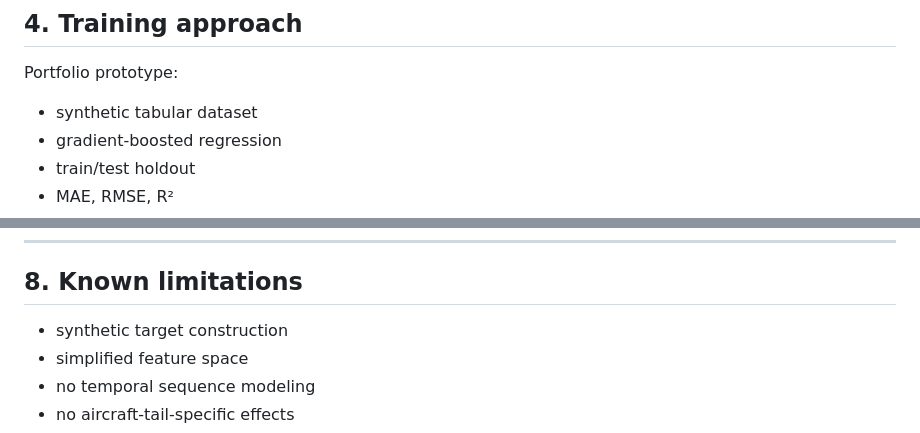
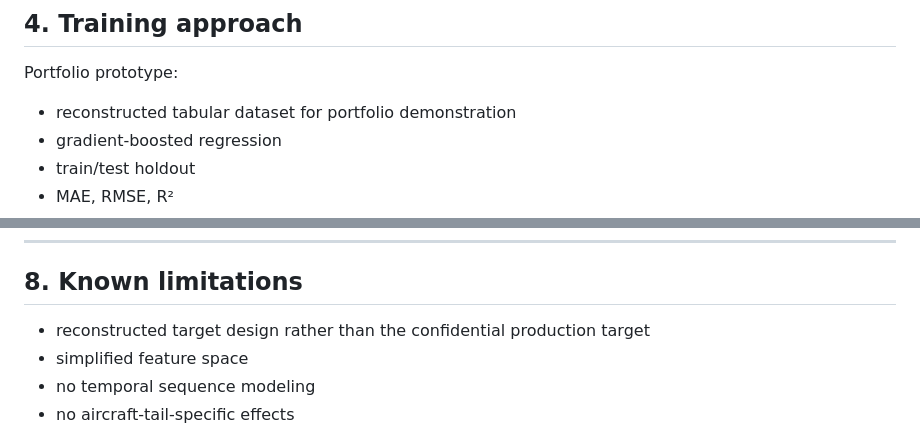
Before and after one commit to monganeeraj1/ai-special-projects-portfolio, a Markdown page: projects/00_aviation_ai_value_platform/MODEL_CARD.md, 2 parts joined by grey strips. Drawn GitHub-style.

```diff
--- a/projects/00_aviation_ai_value_platform/MODEL_CARD.md
+++ b/projects/00_aviation_ai_value_platform/MODEL_CARD.md
@@ -77,7 +77,7 @@ Poor target design can create a technically accurate model that optimizes the wr
 
 Portfolio prototype:
 
-- synthetic tabular dataset
+- reconstructed tabular dataset for portfolio demonstration
 - gradient-boosted regression
 - train/test holdout
 - MAE, RMSE, R²
@@ -147,7 +147,7 @@ The decision layer considers:
 
 ## 8. Known limitations
 
-- synthetic target construction
+- reconstructed target design rather than the confidential production target
 - simplified feature space
 - no temporal sequence modeling
 - no aircraft-tail-specific effects
```
Also changed, not shown: other parts of projects/00_aviation_ai_value_platform/MODEL_CARD.md (+5 -5 lines).
